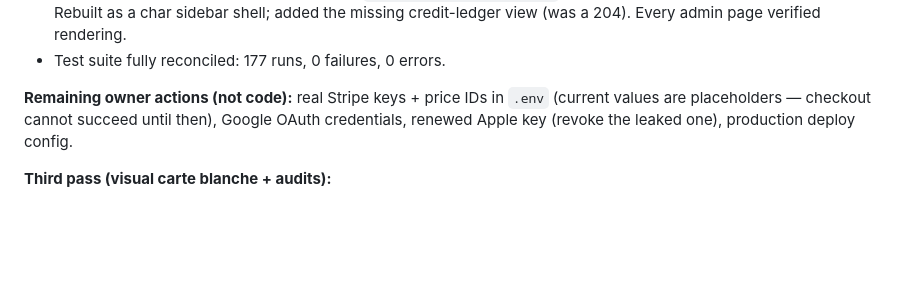
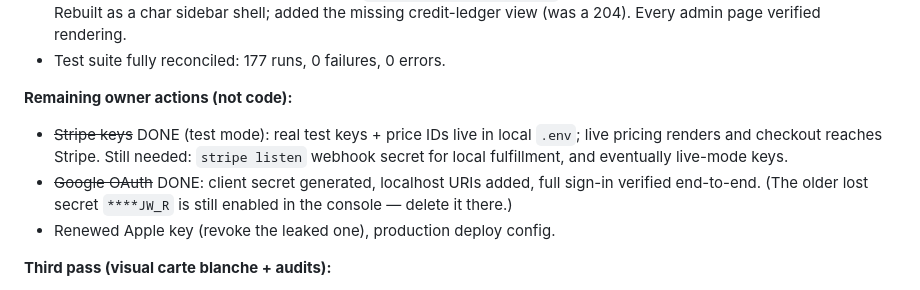
Before and after one commit to wsethbrown/wss, a Markdown page: OVERHAUL_PLAN.md, the part around the change. GitHub-like rendering; blank space fills up the shorter version.

Commit message:
Docs: Stripe test mode and Google OAuth are live
Co-Authored-By: Claude Opus 4.8 <noreply@anthropic.com>

```diff
--- a/OVERHAUL_PLAN.md
+++ b/OVERHAUL_PLAN.md
@@ -50,9 +50,13 @@ configured. Brakeman: **0 security warnings**. To reproduce: `docker compose up
   (was a 204). Every admin page verified rendering.
 - Test suite fully reconciled: 177 runs, 0 failures, 0 errors.
 
-**Remaining owner actions (not code):** real Stripe keys + price IDs in `.env` (current values are
-placeholders — checkout cannot succeed until then), Google OAuth credentials, renewed Apple key
-(revoke the leaked one), production deploy config.
+**Remaining owner actions (not code):**
+- ~~Stripe keys~~ DONE (test mode): real test keys + price IDs live in local `.env`; live pricing
+  renders and checkout reaches Stripe. Still needed: `stripe listen` webhook secret for local
+  fulfillment, and eventually live-mode keys.
+- ~~Google OAuth~~ DONE: client secret generated, localhost URIs added, full sign-in verified
+  end-to-end. (The older lost secret `****JW_R` is still enabled in the console — delete it there.)
+- Renewed Apple key (revoke the leaked one), production deploy config.
 
 **Third pass (visual carte blanche + audits):**
 - **Society privacy hole fixed:** `SocietyPolicy#join?` ignored the privacy flag — anyone signed
```
